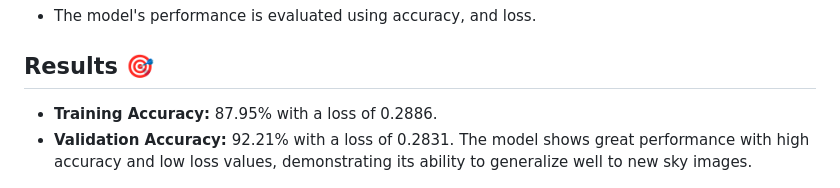
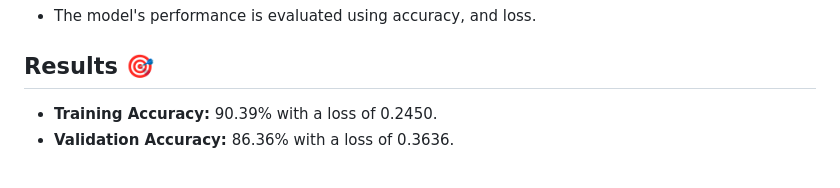
Before and after one commit to wiwinsigall/weather_project, a Markdown page: README.md, the part around the change. GitHub-like rendering.

```diff
--- a/README.md
+++ b/README.md
@@ -41,9 +41,8 @@ The dataset used in this project is the [Weather Recognizer with CNN dataset](ht
 - The model's performance is evaluated using accuracy, and loss.
 
 ## Results 🎯
-- **Training Accuracy:** 87.95% with a loss of 0.2886.
-- **Validation Accuracy:** 92.21% with a loss of 0.2831.
-The model shows great performance with high accuracy and low loss values, demonstrating its ability to generalize well to new sky images.
+- **Training Accuracy:** 90.39% with a loss of 0.2450.
+- **Validation Accuracy:**  86.36% with a loss of 0.3636.
 <div style="text-align: center;">
     <img src="assets/result.png" alt="Training and Validation Results" width="500"/>
 </div>
```
